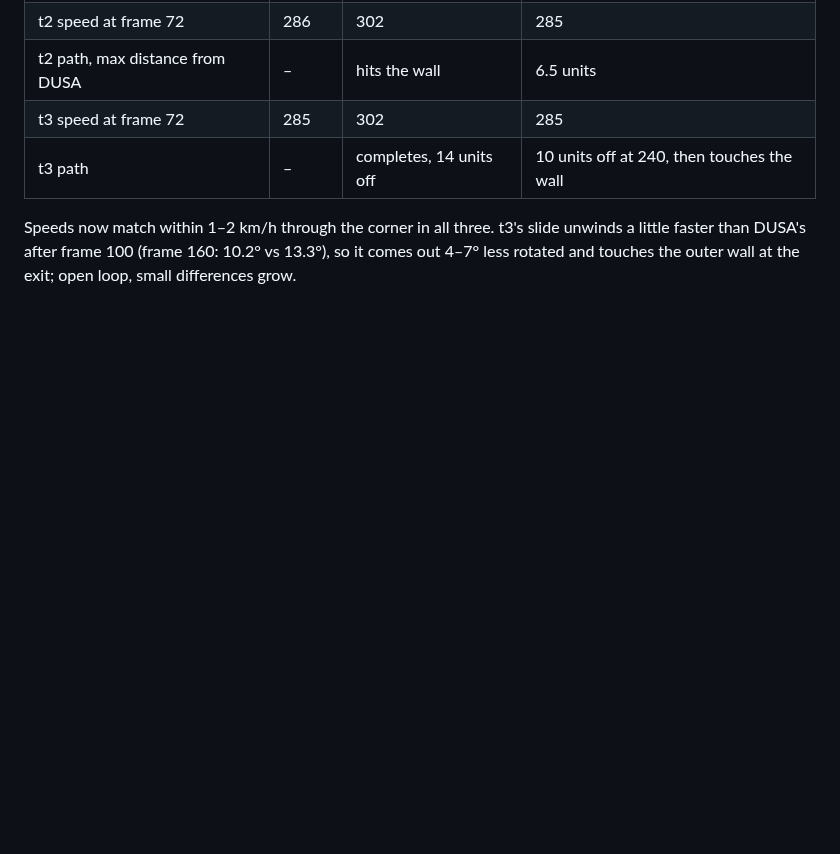
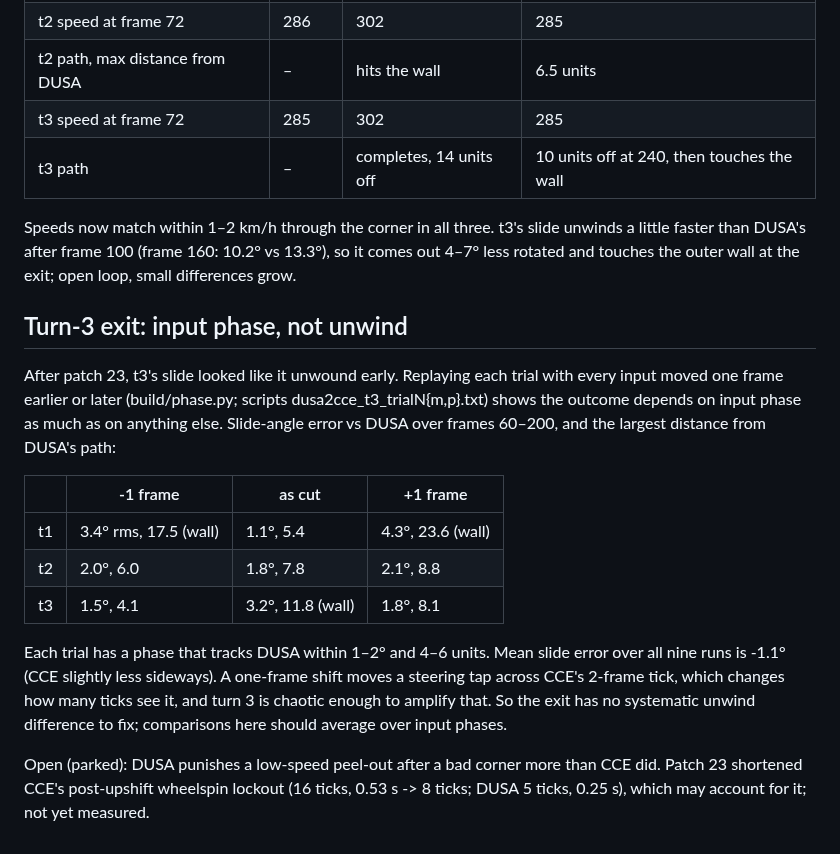
Before and after one commit to AJBats/daytona-cce95, a Markdown page: docs/conformance.md, the part around the change. GitHub-like rendering; blank space fills up the shorter version.

Commit message:
Turn-3 exit difference is input phase; park the peel-out question
Co-Authored-By: Claude Opus 5.5 (1M context) <noreply@anthropic.com>

```diff
--- a/docs/conformance.md
+++ b/docs/conformance.md
@@ -889,3 +889,29 @@ Speeds now match within 1–2 km/h through the corner in all three. t3's
 slide unwinds a little faster than DUSA's after frame 100 (frame 160:
 10.2° vs 13.3°), so it comes out 4–7° less rotated and touches the outer
 wall at the exit; open loop, small differences grow.
+
+## Turn-3 exit: input phase, not unwind
+
+After patch 23, t3's slide looked like it unwound early. Replaying each
+trial with every input moved one frame earlier or later (build/phase.py;
+scripts dusa2cce_t3_trialN{m,p}.txt) shows the outcome depends on input
+phase as much as on anything else. Slide-angle error vs DUSA over frames
+60–200, and the largest distance from DUSA's path:
+
+| | -1 frame | as cut | +1 frame |
+|---|---|---|---|
+| t1 | 3.4° rms, 17.5 (wall) | 1.1°, 5.4 | 4.3°, 23.6 (wall) |
+| t2 | 2.0°, 6.0 | 1.8°, 7.8 | 2.1°, 8.8 |
+| t3 | 1.5°, 4.1 | 3.2°, 11.8 (wall) | 1.8°, 8.1 |
+
+Each trial has a phase that tracks DUSA within 1–2° and 4–6 units. Mean
+slide error over all nine runs is -1.1° (CCE slightly less sideways). A
+one-frame shift moves a steering tap across CCE's 2-frame tick, which
+changes how many ticks see it, and turn 3 is chaotic enough to amplify
+that. So the exit has no systematic unwind difference to fix; comparisons
+here should average over input phases.
+
+Open (parked): DUSA punishes a low-speed peel-out after a bad corner more
+than CCE did. Patch 23 shortened CCE's post-upshift wheelspin lockout
+(16 ticks, 0.53 s -> 8 ticks; DUSA 5 ticks, 0.25 s), which may account for
+it; not yet measured.
```
